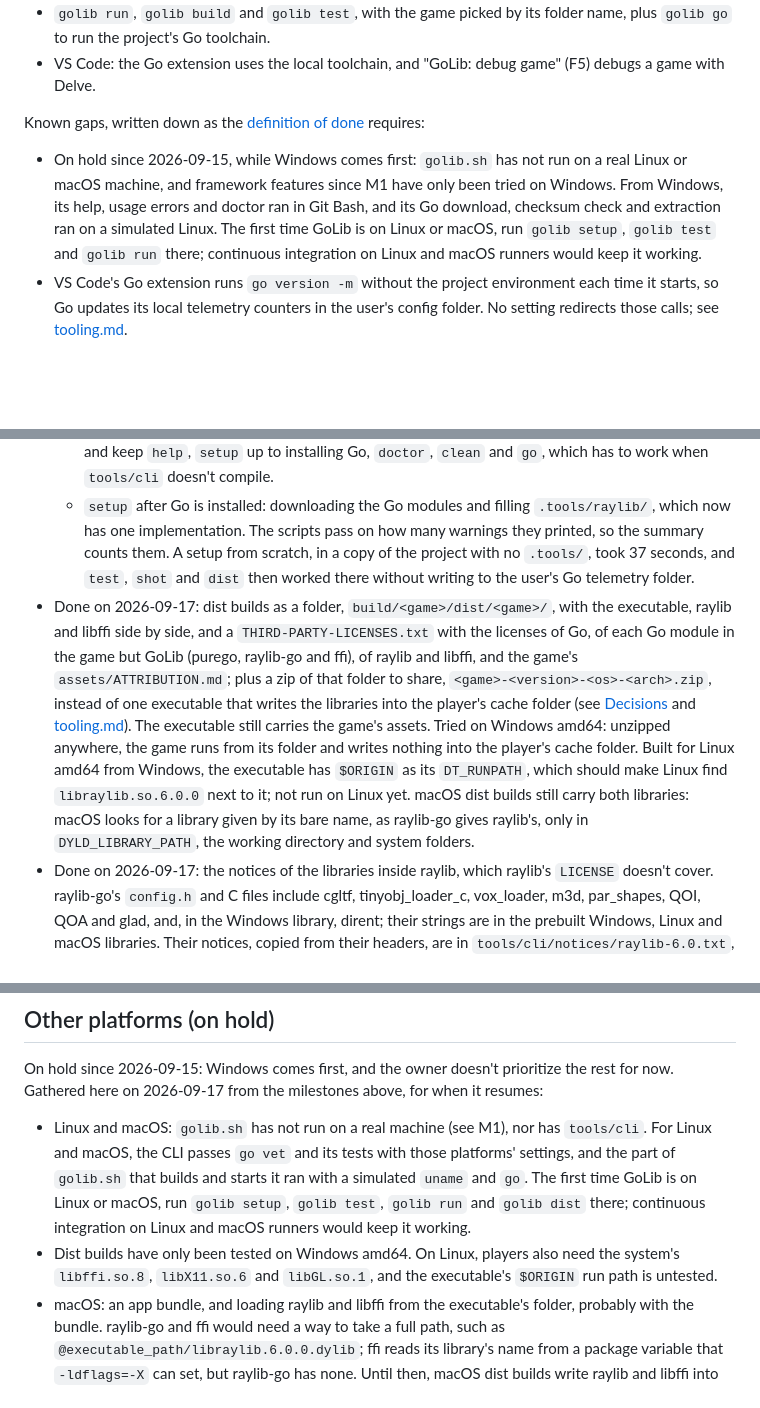
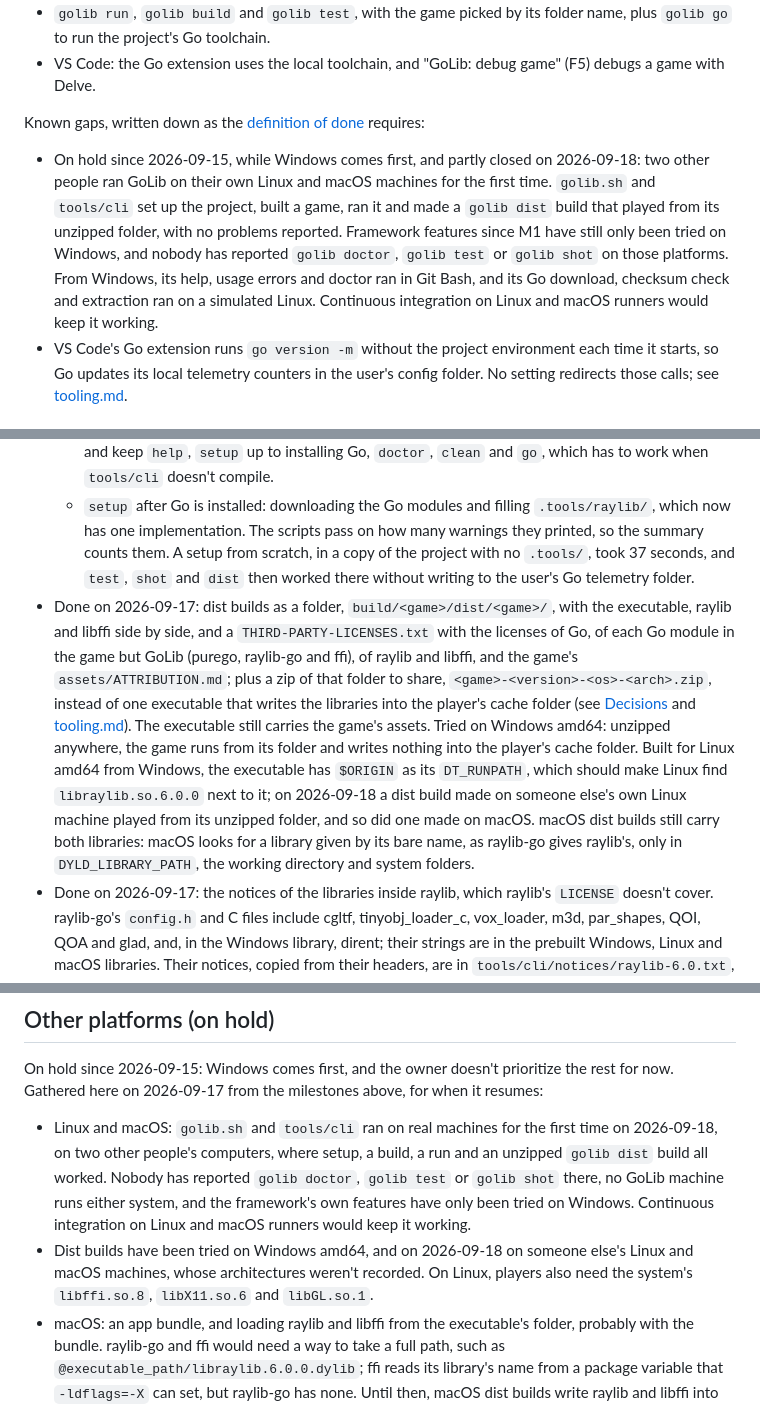
Before and after one commit to pery77/golib, a Markdown page: docs/roadmap.md, 3 parts joined by grey strips. Rendered like a GitHub page; blank space fills up the shorter version.

```diff
--- a/docs/roadmap.md
+++ b/docs/roadmap.md
@@ -19,7 +19,7 @@ Milestones land in order; what goes into each one can still move as we learn. Th
 
 Known gaps, written down as the [definition of done](contributing.md#definition-of-done) requires:
 
-- On hold since 2026-09-15, while Windows comes first: `golib.sh` has not run on a real Linux or macOS machine, and framework features since M1 have only been tried on Windows. From Windows, its help, usage errors and doctor ran in Git Bash, and its Go download, checksum check and extraction ran on a simulated Linux. The first time GoLib is on Linux or macOS, run `golib setup`, `golib test` and `golib run` there; continuous integration on Linux and macOS runners would keep it working.
+- On hold since 2026-09-15, while Windows comes first, and partly closed on 2026-09-18: two other people ran GoLib on their own Linux and macOS machines for the first time. `golib.sh` and `tools/cli` set up the project, built a game, ran it and made a `golib dist` build that played from its unzipped folder, with no problems reported. Framework features since M1 have still only been tried on Windows, and nobody has reported `golib doctor`, `golib test` or `golib shot` on those platforms. From Windows, its help, usage errors and doctor ran in Git Bash, and its Go download, checksum check and extraction ran on a simulated Linux. Continuous integration on Linux and macOS runners would keep it working.
 - VS Code's Go extension runs `go version -m` without the project environment each time it starts, so Go updates its local telemetry counters in the user's config folder. No setting redirects those calls; see [tooling.md](tooling.md#vs-code-integration).
 
 ## M2: Framework basics (done, 2026-09-16)
@@ -69,7 +69,7 @@ Closed on 2026-09-17 for Windows, which comes first; the rest of shipping waits
   - `dist`, with `tools/shipping` folded in. The scripts build the program into `build/golib/` and start it with the user's environment, and it sets GoLib's environment for the `go` commands it runs. It now checks `game.json` and `icon.png` on Linux and macOS too, and prints a game's title correctly when it isn't ASCII. On Windows, its executables match the ones the script made, byte for byte, apart from Go's build information.
   - `new`, `build`, `run`, `shot` and `test`. Their output is the same as before, their screenshots match the scripts' byte for byte, and games now start without GoLib's Go variables or any `GOLIB_SHOT_` variable from the user's environment. The scripts shrank from about 800 lines each to about 450, and keep `help`, `setup` up to installing Go, `doctor`, `clean` and `go`, which has to work when `tools/cli` doesn't compile.
   - `setup` after Go is installed: downloading the Go modules and filling `.tools/raylib/`, which now has one implementation. The scripts pass on how many warnings they printed, so the summary counts them. A setup from scratch, in a copy of the project with no `.tools/`, took 37 seconds, and `test`, `shot` and `dist` then worked there without writing to the user's Go telemetry folder.
-- Done on 2026-09-17: dist builds as a folder, `build/<game>/dist/<game>/`, with the executable, raylib and libffi side by side, and a `THIRD-PARTY-LICENSES.txt` with the licenses of Go, of each Go module in the game but GoLib (purego, raylib-go and ffi), of raylib and libffi, and the game's `assets/ATTRIBUTION.md`; plus a zip of that folder to share, `<game>-<version>-<os>-<arch>.zip`, instead of one executable that writes the libraries into the player's cache folder (see [Decisions](#decisions) and [tooling.md](tooling.md#dist-builds)). The executable still carries the game's assets. Tried on Windows amd64: unzipped anywhere, the game runs from its folder and writes nothing into the player's cache folder. Built for Linux amd64 from Windows, the executable has `$ORIGIN` as its `DT_RUNPATH`, which should make Linux find `libraylib.so.6.0.0` next to it; not run on Linux yet. macOS dist builds still carry both libraries: macOS looks for a library given by its bare name, as raylib-go gives raylib's, only in `DYLD_LIBRARY_PATH`, the working directory and system folders.
+- Done on 2026-09-17: dist builds as a folder, `build/<game>/dist/<game>/`, with the executable, raylib and libffi side by side, and a `THIRD-PARTY-LICENSES.txt` with the licenses of Go, of each Go module in the game but GoLib (purego, raylib-go and ffi), of raylib and libffi, and the game's `assets/ATTRIBUTION.md`; plus a zip of that folder to share, `<game>-<version>-<os>-<arch>.zip`, instead of one executable that writes the libraries into the player's cache folder (see [Decisions](#decisions) and [tooling.md](tooling.md#dist-builds)). The executable still carries the game's assets. Tried on Windows amd64: unzipped anywhere, the game runs from its folder and writes nothing into the player's cache folder. Built for Linux amd64 from Windows, the executable has `$ORIGIN` as its `DT_RUNPATH`, which should make Linux find `libraylib.so.6.0.0` next to it; on 2026-09-18 a dist build made on someone else's own Linux machine played from its unzipped folder, and so did one made on macOS. macOS dist builds still carry both libraries: macOS looks for a library given by its bare name, as raylib-go gives raylib's, only in `DYLD_LIBRARY_PATH`, the working directory and system folders.
 - Done on 2026-09-17: the notices of the libraries inside raylib, which raylib's `LICENSE` doesn't cover. raylib-go's `config.h` and C files include cgltf, tinyobj_loader_c, vox_loader, m3d, par_shapes, QOI, QOA and glad, and, in the Windows library, dirent; their strings are in the prebuilt Windows, Linux and macOS libraries. Their notices, copied from their headers, are in `tools/cli/notices/raylib-6.0.txt`, which `dist` adds under raylib's heading, and `golib test` fails when raylib-go brings a raylib version without such a file (see [tooling.md](tooling.md#third-party-licenses)). The others (GLFW, miniaudio, dr_libs, stb, jar_xm, jar_mod, sinfl, sdefl, rprand, rl_gputex) are zlib, public domain, MIT-0 or a choice of public domain, which ask for nothing in programs. Not a legal review: whoever publishes a game should still check what they ship.
 - Done: the Windows icon and version information. `golib dist` reads the game's `icon.png` and `game.json` (title, version, author, copyright), and `tools/shipping`, GoLib's first piece of tooling written in Go, turns them into Windows resources that the Go linker adds to the executable. Explorer, the title bar and the taskbar show the icon, and Explorer and Task Manager show the details. `golib new` writes a `game.json`, and both example games have both files; their icons are placeholders drawn in code, to be replaced with ones made in Aseprite.
 - Done on 2026-09-17: debug builds from `build`, `run` and `shot` carry the icon and the details too, so the game's window and taskbar button show its icon while it is being made. They say nothing about the two files unless one has a mistake, which stops the build as it stops `dist`. The resource file next to `main.go` is now `golib_windows_<arch>.syso` for both kinds of build.
@@ -88,8 +88,8 @@ Known gaps, on Windows:
 
 On hold since 2026-09-15: Windows comes first, and the owner doesn't prioritize the rest for now. Gathered here on 2026-09-17 from the milestones above, for when it resumes:
 
-- Linux and macOS: `golib.sh` has not run on a real machine (see M1), nor has `tools/cli`. For Linux and macOS, the CLI passes `go vet` and its tests with those platforms' settings, and the part of `golib.sh` that builds and starts it ran with a simulated `uname` and `go`. The first time GoLib is on Linux or macOS, run `golib setup`, `golib test`, `golib run` and `golib dist` there; continuous integration on Linux and macOS runners would keep it working.
-- Dist builds have only been tested on Windows amd64. On Linux, players also need the system's `libffi.so.8`, `libX11.so.6` and `libGL.so.1`, and the executable's `$ORIGIN` run path is untested.
+- Linux and macOS: `golib.sh` and `tools/cli` ran on real machines for the first time on 2026-09-18, on two other people's computers, where setup, a build, a run and an unzipped `golib dist` build all worked. Nobody has reported `golib doctor`, `golib test` or `golib shot` there, no GoLib machine runs either system, and the framework's own features have only been tried on Windows. Continuous integration on Linux and macOS runners would keep it working.
+- Dist builds have been tried on Windows amd64, and on 2026-09-18 on someone else's Linux and macOS machines, whose architectures weren't recorded. On Linux, players also need the system's `libffi.so.8`, `libX11.so.6` and `libGL.so.1`.
 - macOS: an app bundle, and loading raylib and libffi from the executable's folder, probably with the bundle. raylib-go and ffi would need a way to take a full path, such as `@executable_path/libraylib.6.0.0.dylib`; ffi reads its library's name from a package variable that `-ldflags=-X` can set, but raylib-go has none. Until then, macOS dist builds write raylib and libffi into the player's cache folder, with the problem the decision below describes.
 - Builds for other platforms than the current one: `dist` builds for the machine it runs on.
 - The icon and the details on Linux and macOS: their dist builds check `icon.png` and `game.json` but don't use them.
```
Also changed, not shown: other parts of docs/roadmap.md (+2 -2 lines), AGENTS.md (+3 -3 lines).
